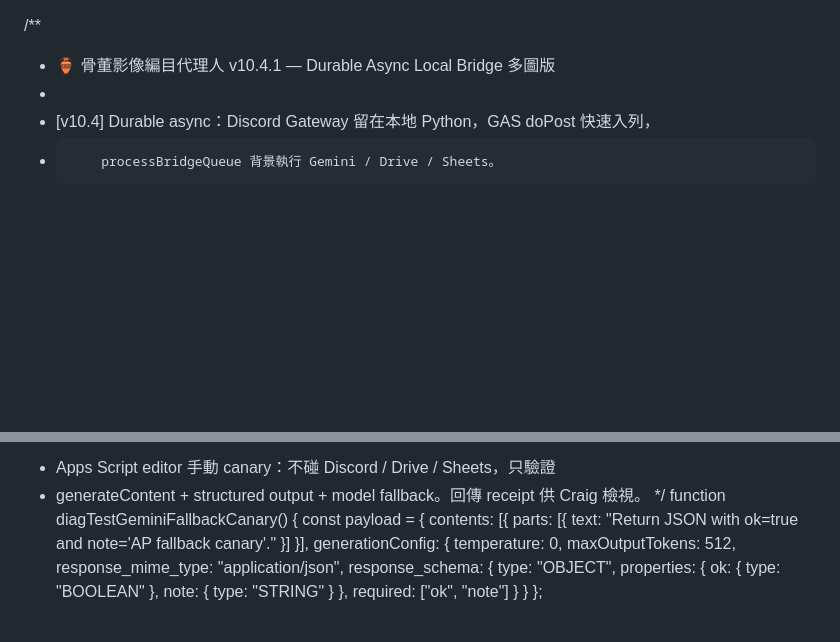
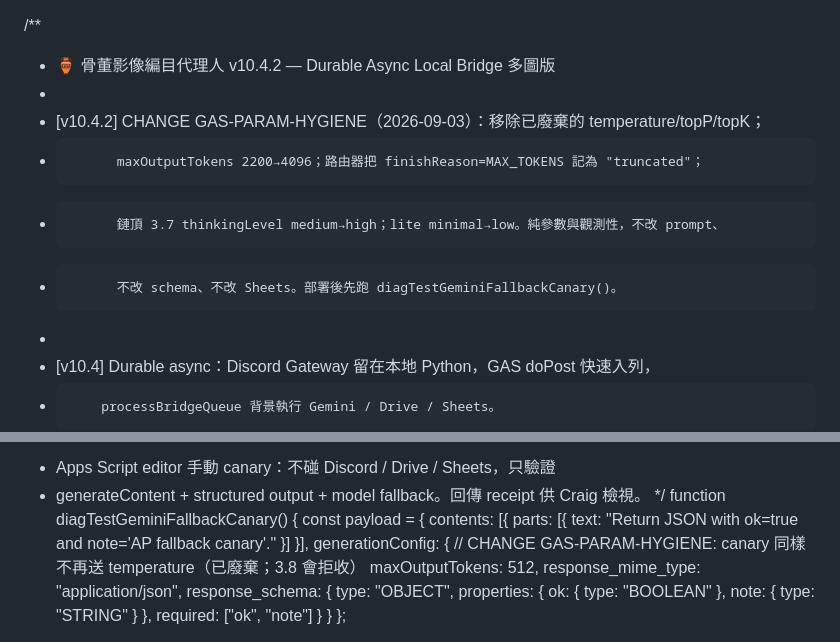
Before and after one commit to craiglyu/Antique-Pavilion, a Markdown page: scripts/GAS/AntiqueAnalysis_AI.md, 2 parts joined by grey strips. Rendered like a GitHub page; blank space fills up the shorter version.

```diff
--- a/scripts/GAS/AntiqueAnalysis_AI.md
+++ b/scripts/GAS/AntiqueAnalysis_AI.md
@@ -1,5 +1,10 @@
 /**
- * 🏺 骨董影像編目代理人 v10.4.1 — Durable Async Local Bridge 多圖版
+ * 🏺 骨董影像編目代理人 v10.4.2 — Durable Async Local Bridge 多圖版
+ *
+ * [v10.4.2] CHANGE GAS-PARAM-HYGIENE（2026-09-03）：移除已廢棄的 temperature/topP/topK；
+ *           maxOutputTokens 2200→4096；路由器把 finishReason=MAX_TOKENS 記為 "truncated"；
+ *           鏈頂 3.7 thinkingLevel medium→high；lite minimal→low。純參數與觀測性，不改 prompt、
+ *           不改 schema、不改 Sheets。部署後先跑 diagTestGeminiFallbackCanary()。
  *
  * [v10.4] Durable async：Discord Gateway 留在本地 Python，GAS doPost 快速入列，
  *         processBridgeQueue 背景執行 Gemini / Drive / Sheets。
@@ -2271,7 +2320,7 @@ function diagTestGeminiFallbackCanary() {
   const payload = {
     contents: [{ parts: [{ text: "Return JSON with ok=true and note='AP fallback canary'." }] }],
     generationConfig: {
-      temperature: 0,
+      // CHANGE GAS-PARAM-HYGIENE: canary 同樣不再送 temperature（已廢棄；3.8 會拒收）
       maxOutputTokens: 512,
       response_mime_type: "application/json",
       response_schema: {
```
Also changed, not shown: other parts of scripts/GAS/AntiqueAnalysis_AI.md (+51 -7 lines).
